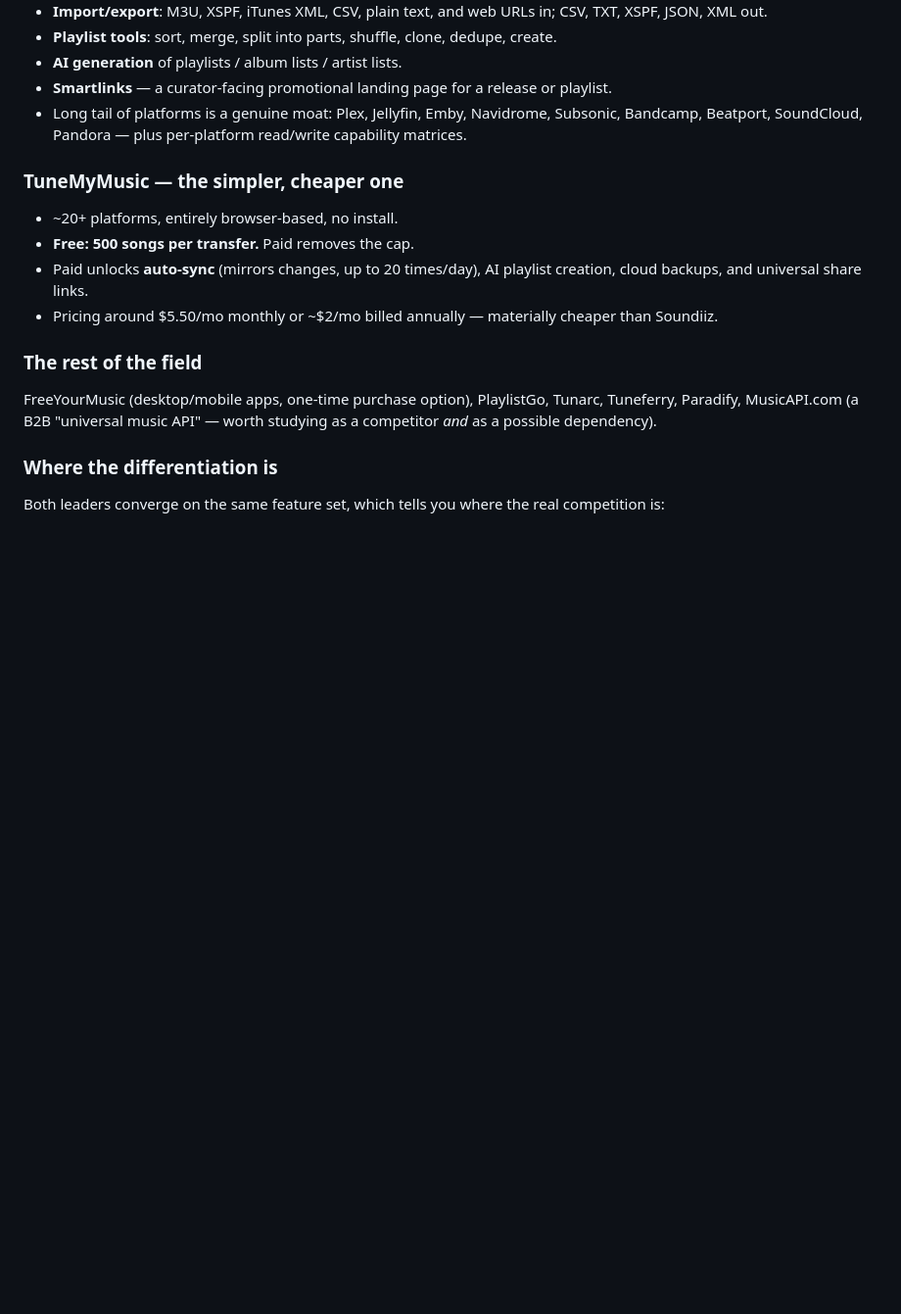
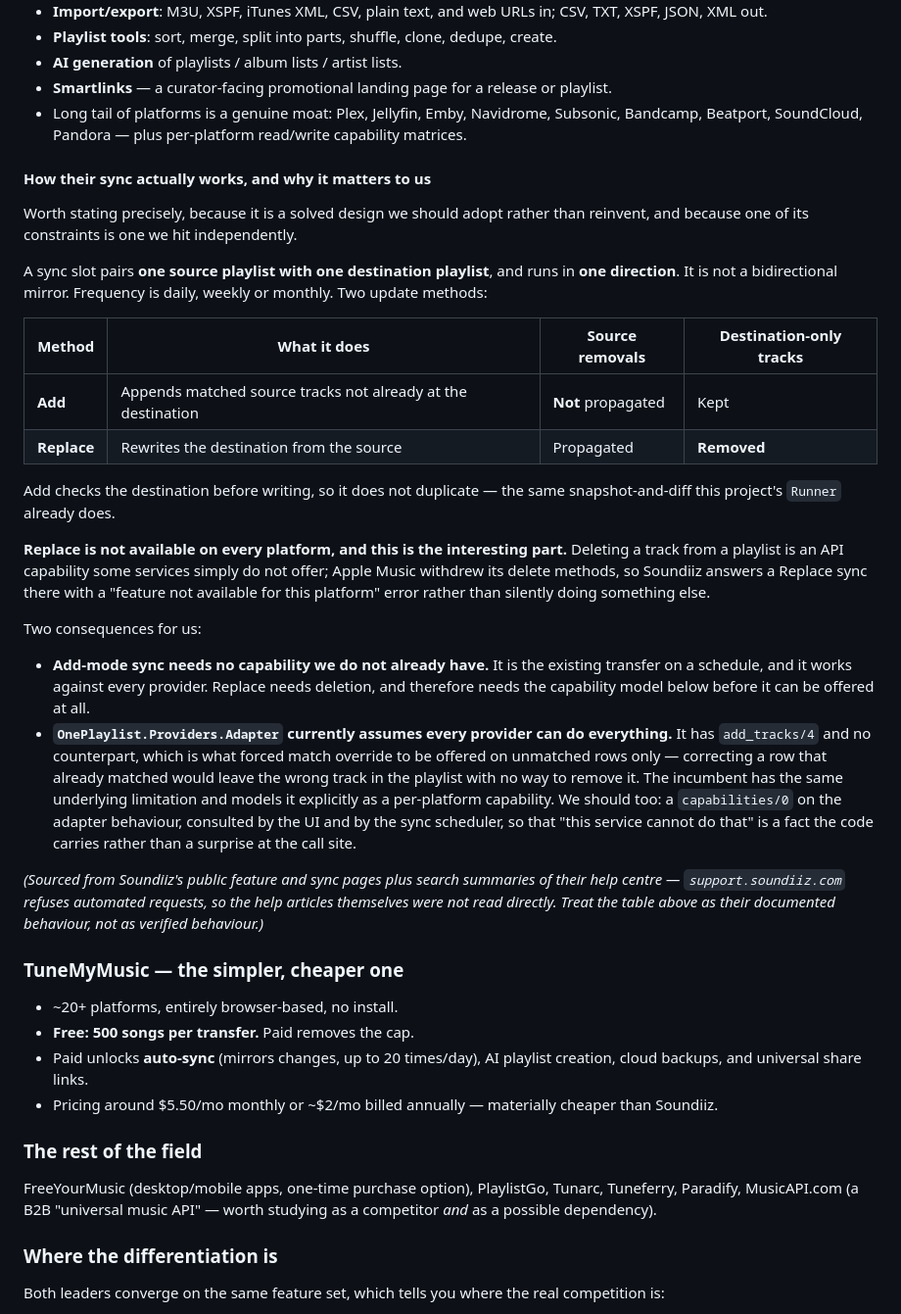
Before and after one commit to jvoegele/one_playlist, a Markdown page: docs/reference/domain.md, the part around the change. Shown at 98% size. Rendered like a GitHub page; blank space fills up the shorter version.

Commit message:
Record how Soundiiz's sync works, and the capability gap it implies
Add vs Replace is a solved design worth adopting rather than reinventing,
and Add-mode needs no provider capability we do not already have: it is
the existing transfer on a schedule, and it works everywhere.

Replace needs track deletion, which some services do not expose at all --
Apple Music withdrew its delete methods, and Soundiiz answers a Replace
sync there with a per-platform capability error. That is the same
underlying limitation that forced match override onto unmatched rows
only last night, so the adapter behaviour wants a capabilities/0 rather
than the current assumption that every provider can do everything.

Sourced from their public pages and search summaries; support.soundiiz.com
refuses automated requests, so the help articles were not read directly
and the doc says so.

```diff
--- a/docs/reference/domain.md
+++ b/docs/reference/domain.md
@@ -33,6 +33,47 @@ Capabilities:
 - **Smartlinks** — a curator-facing promotional landing page for a release or playlist.
 - Long tail of platforms is a genuine moat: Plex, Jellyfin, Emby, Navidrome, Subsonic,
   Bandcamp, Beatport, SoundCloud, Pandora — plus per-platform read/write capability matrices.
+
+#### How their sync actually works, and why it matters to us
+
+Worth stating precisely, because it is a solved design we should adopt rather than reinvent,
+and because one of its constraints is one we hit independently.
+
+A sync slot pairs **one source playlist with one destination playlist**, and runs in **one
+direction**. It is not a bidirectional mirror. Frequency is daily, weekly or monthly. Two update
+methods:
+
+| Method | What it does | Source removals | Destination-only tracks |
+| --- | --- | --- | --- |
+| **Add** | Appends matched source tracks not already at the destination | **Not** propagated | Kept |
+| **Replace** | Rewrites the destination from the source | Propagated | **Removed** |
+
+Add checks the destination before writing, so it does not duplicate — the same snapshot-and-diff
+this project's `Runner` already does.
+
+**Replace is not available on every platform, and this is the interesting part.** Deleting a
+track from a playlist is an API capability some services simply do not offer; Apple Music
+withdrew its delete methods, so Soundiiz answers a Replace sync there with a "feature not
+available for this platform" error rather than silently doing something else.
+
+Two consequences for us:
+
+  * **Add-mode sync needs no capability we do not already have.** It is the existing transfer on
+    a schedule, and it works against every provider. Replace needs deletion, and therefore needs
+    the capability model below before it can be offered at all.
+  * **`OnePlaylist.Providers.Adapter` currently assumes every provider can do everything.** It
+    has `add_tracks/4` and no counterpart, which is what forced match override to be offered on
+    unmatched rows only — correcting a row that already matched would leave the wrong track in
+    the playlist with no way to remove it. The incumbent has the same underlying limitation and
+    models it explicitly as a per-platform capability. We should too: a
+    `capabilities/0` on the adapter behaviour, consulted by the UI and by the sync scheduler, so
+    that "this service cannot do that" is a fact the code carries rather than a surprise at the
+    call site.
+
+*(Sourced from Soundiiz's public feature and sync pages plus search summaries of their help
+centre — `support.soundiiz.com` refuses automated requests, so the help articles themselves were
+not read directly. Treat the table above as their documented behaviour, not as verified
+behaviour.)*
 
 ### TuneMyMusic — the simpler, cheaper one
 
```
